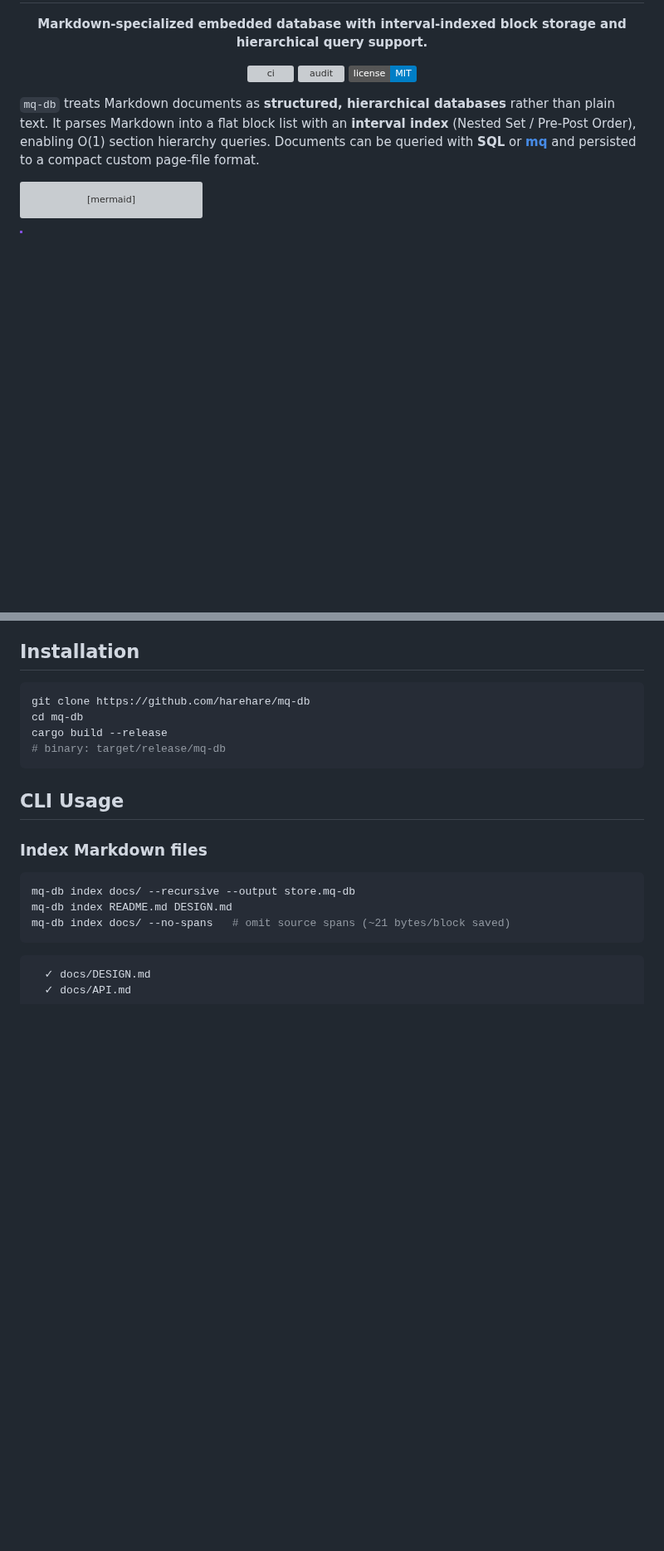
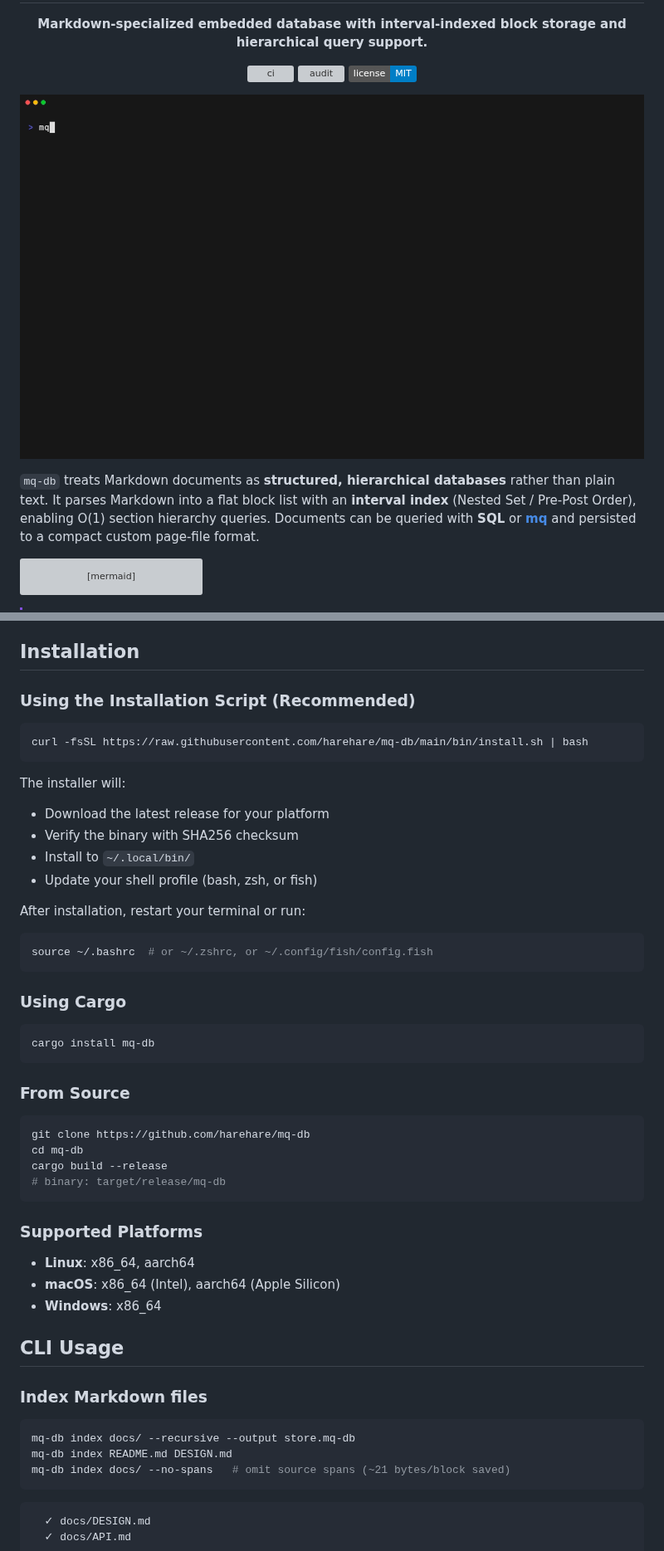
Before and after one commit to harehare/mq-db, a Markdown page: README.md, 2 parts joined by grey strips. Shown at 83% size. Rendered like a GitHub page; pictures changed too: assets/demo.gif (added); badges without logos; blank space fills up the shorter version; grey boxes are pictures that could not be loaded.

````diff
--- a/README.md
+++ b/README.md
@@ -8,6 +8,8 @@
 [![ci](https://img.shields.io/github/actions/workflow/status/harehare/mq-db/ci.yml?logo=github-actions&label=ci)](https://github.com/harehare/mq-db/actions/workflows/ci.yml)
 [![audit](https://img.shields.io/github/actions/workflow/status/harehare/mq-db/audit.yml?logo=shield&label=audit)](https://github.com/harehare/mq-db/actions/workflows/audit.yml)
 [![license](https://img.shields.io/badge/license-MIT-blue)](LICENSE)
+
+![demo](./assets/demo.gif)
 
 </div>
 
@@ -42,12 +44,43 @@ flowchart TD
 
 ## Installation
 
+### Using the Installation Script (Recommended)
+
+```bash
+curl -fsSL https://raw.githubusercontent.com/harehare/mq-db/main/bin/install.sh | bash
+```
+
+The installer will:
+- Download the latest release for your platform
+- Verify the binary with SHA256 checksum
+- Install to `~/.local/bin/`
+- Update your shell profile (bash, zsh, or fish)
+
+After installation, restart your terminal or run:
+```bash
+source ~/.bashrc  # or ~/.zshrc, or ~/.config/fish/config.fish
+```
+
+### Using Cargo
+
+```bash
+cargo install mq-db
+```
+
+### From Source
+
 ```bash
 git clone https://github.com/harehare/mq-db
 cd mq-db
 cargo build --release
 # binary: target/release/mq-db
 ```
+
+### Supported Platforms
+
+- **Linux**: x86_64, aarch64
+- **macOS**: x86_64 (Intel), aarch64 (Apple Silicon)
+- **Windows**: x86_64
 
 ## CLI Usage
 
````
Also changed, not shown: other parts of README.md (+6 -5 lines), assets/demo.md (added, +69 -0 lines), 2 other files.
